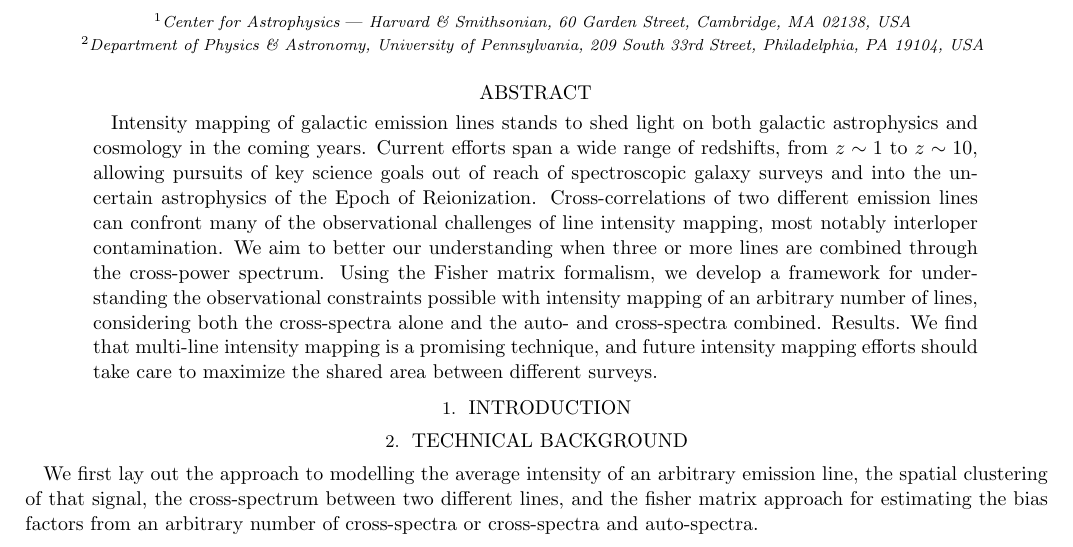
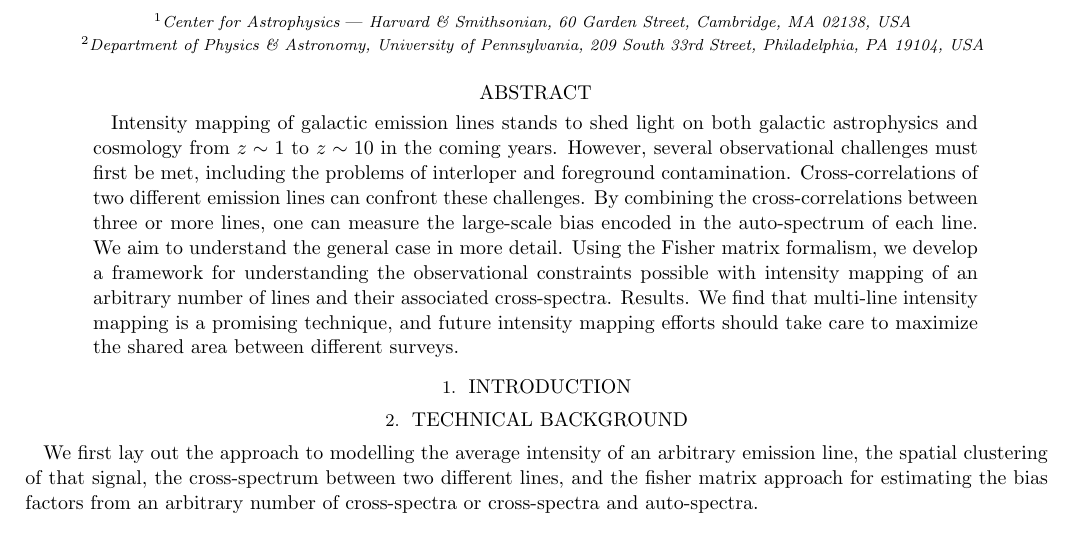
Before and after one commit to gusbeane/CO_eloping, a LaTeX paper (paper/ms.tex): part of page 1 of 8, cut so that both start at the same text. Compiled offline with pdfLaTeX.

Commit message:
Small changes to abstract

```diff
--- a/paper/ms.tex
+++ b/paper/ms.tex
@@ -83,20 +83,18 @@ Garden Street, Cambridge, MA 02138, USA}
 \begin{abstract}
 % Context
 Intensity mapping of galactic emission lines stands to shed light on both
-galactic astrophysics and cosmology in the coming years. Current efforts span
-a wide range of redshifts, from $z\sim1$ to $z\sim10$, allowing pursuits of
-key science goals out of reach of spectroscopic galaxy surveys and into the
-uncertain astrophysics of the Epoch of Reionization.
+galactic astrophysics and cosmology from $z\sim1$ to $z\sim10$ in the coming
+years. However, several observational challenges must first be met, including
+the problems of interloper and foreground contamination.
 % Aims
-Cross-correlations of two different emission lines can confront many of the
-observational challenges of line intensity mapping, most notably interloper
-contamination. We aim to better our understanding when three or more lines are
-combined through the cross-power spectrum.
+Cross-correlations of two different emission lines can confront these
+challenges. By combining the cross-correlations between three or more lines,
+one can measure the large-scale bias encoded in the auto-spectrum of each
+line. We aim to understand the general case in more detail.
 % Methods
 Using the Fisher matrix formalism, we develop a framework for understanding
 the observational constraints possible with intensity mapping of an arbitrary
-number of lines, considering both the cross-spectra alone and the auto- and
-cross-spectra combined.
+number of lines and their associated cross-spectra.
 % Results
 Results.
 % Conclusions
```
